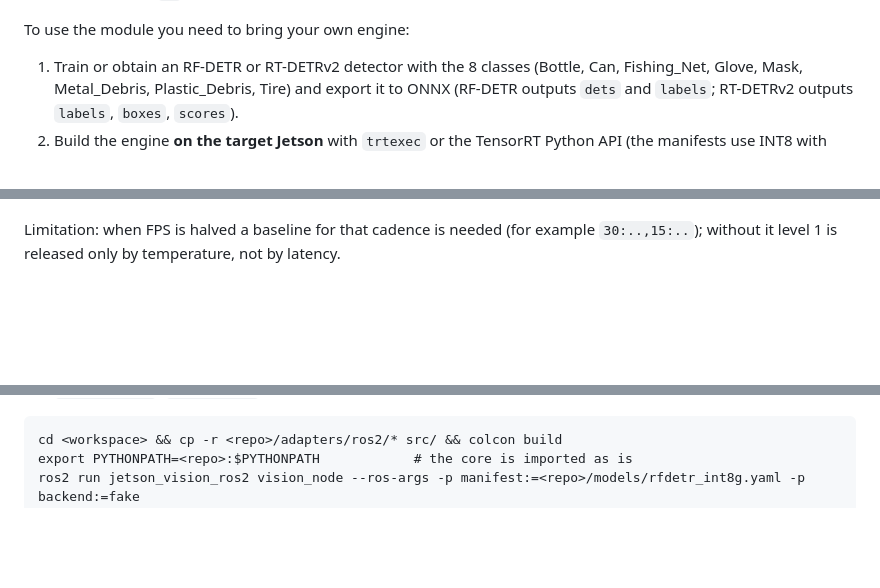
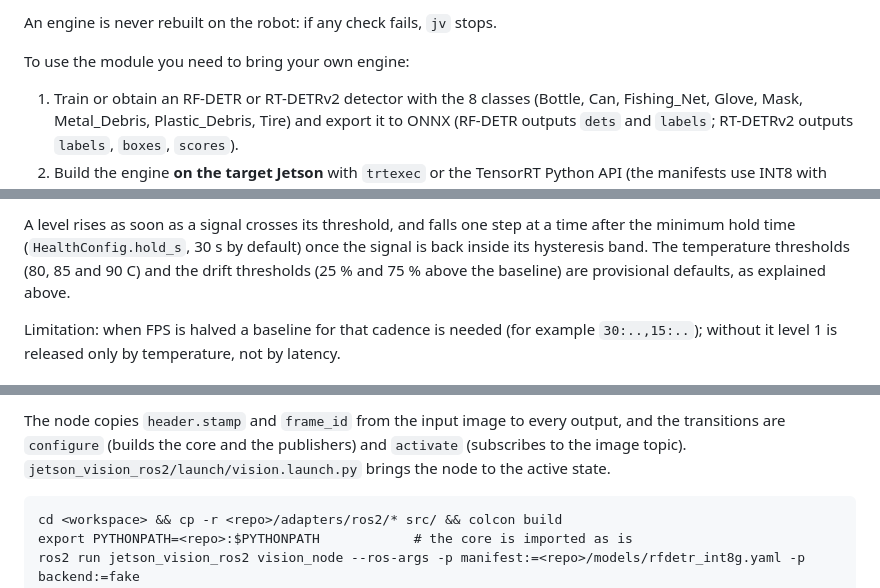
Before and after one commit to asferrer/jetson-vision, a Markdown page: README.md, 3 parts joined by grey strips. GitHub-like rendering; blank space fills up the shorter version.

````diff
--- a/README.md
+++ b/README.md
@@ -62,3 +92,4 @@ classes, threshold. `jv` refuses to load an engine whose hash, TensorRT version
+An engine is never rebuilt on the robot: if any check fails, `jv` stops.
 
 To use the module you need to bring your own engine:
 
@@ -182,3 +264,7 @@ Levels: 0 normal, 1 half FPS, 2 alerts only (one frame per second), 3 stop. `nvp
+A level rises as soon as a signal crosses its threshold, and falls one step at a time after the minimum hold time
+(`HealthConfig.hold_s`, 30 s by default) once the signal is back inside its hysteresis band. The temperature thresholds
+(80, 85 and 90 C) and the drift thresholds (25 % and 75 % above the baseline) are provisional defaults, as explained above.
+
 Limitation: when FPS is halved a baseline for that cadence is needed (for example `30:..,15:..`); without it level 1 is
 released only by temperature, not by latency.
 
@@ -203,3 +306,6 @@ The core never imports `rclpy` (a test checks it).
+The node copies `header.stamp` and `frame_id` from the input image to every output, and the transitions are
+`configure` (builds the core and the publishers) and `activate` (subscribes to the image topic).
+`jetson_vision_ros2/launch/vision.launch.py` brings the node to the active state.
 
 ```
 cd <workspace> && cp -r <repo>/adapters/ros2/* src/ && colcon build
````
Also changed, not shown: other parts of README.md (+98 -0 lines), docs/images/ap-latency-energy.png (added), docs/images/deployment-pipeline.png (added).
